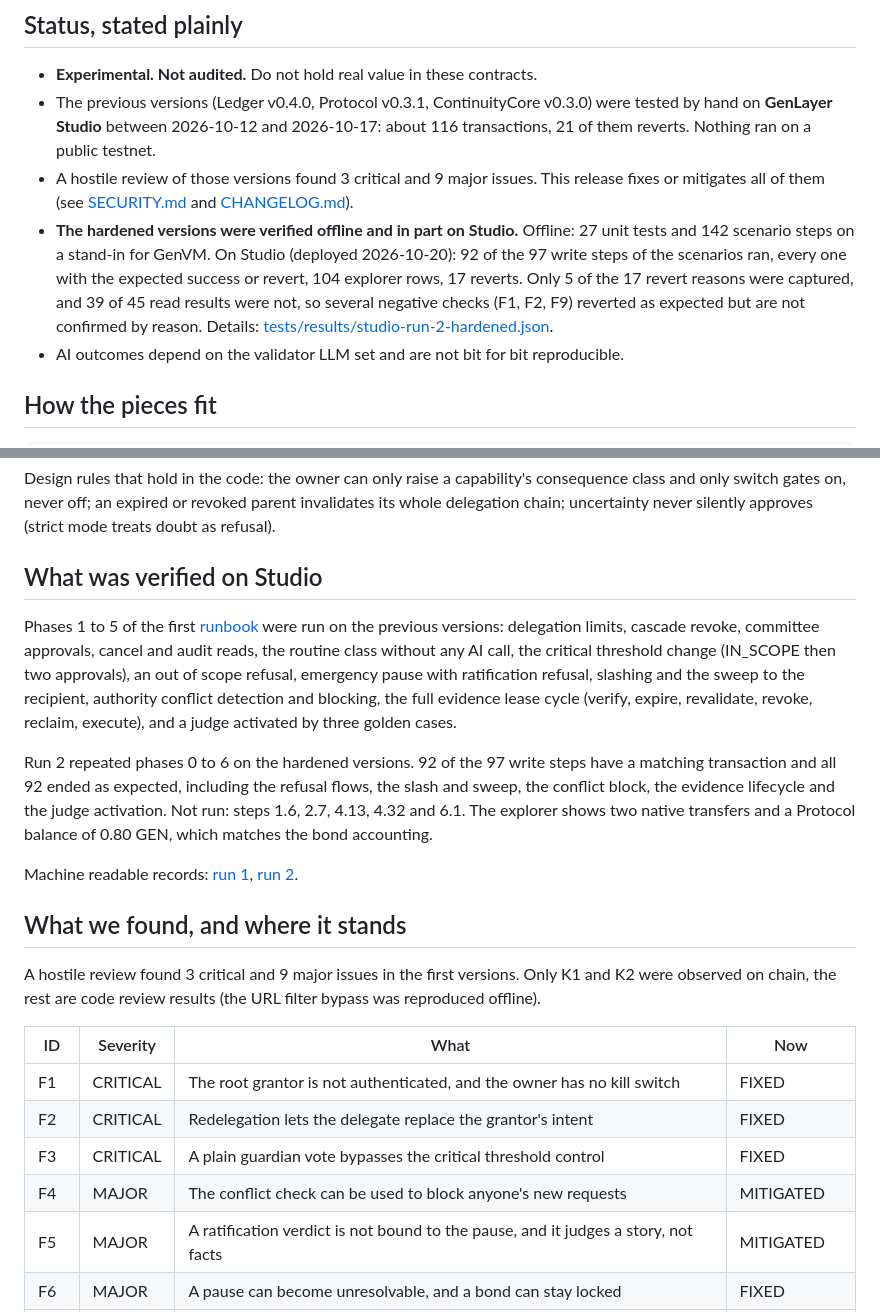
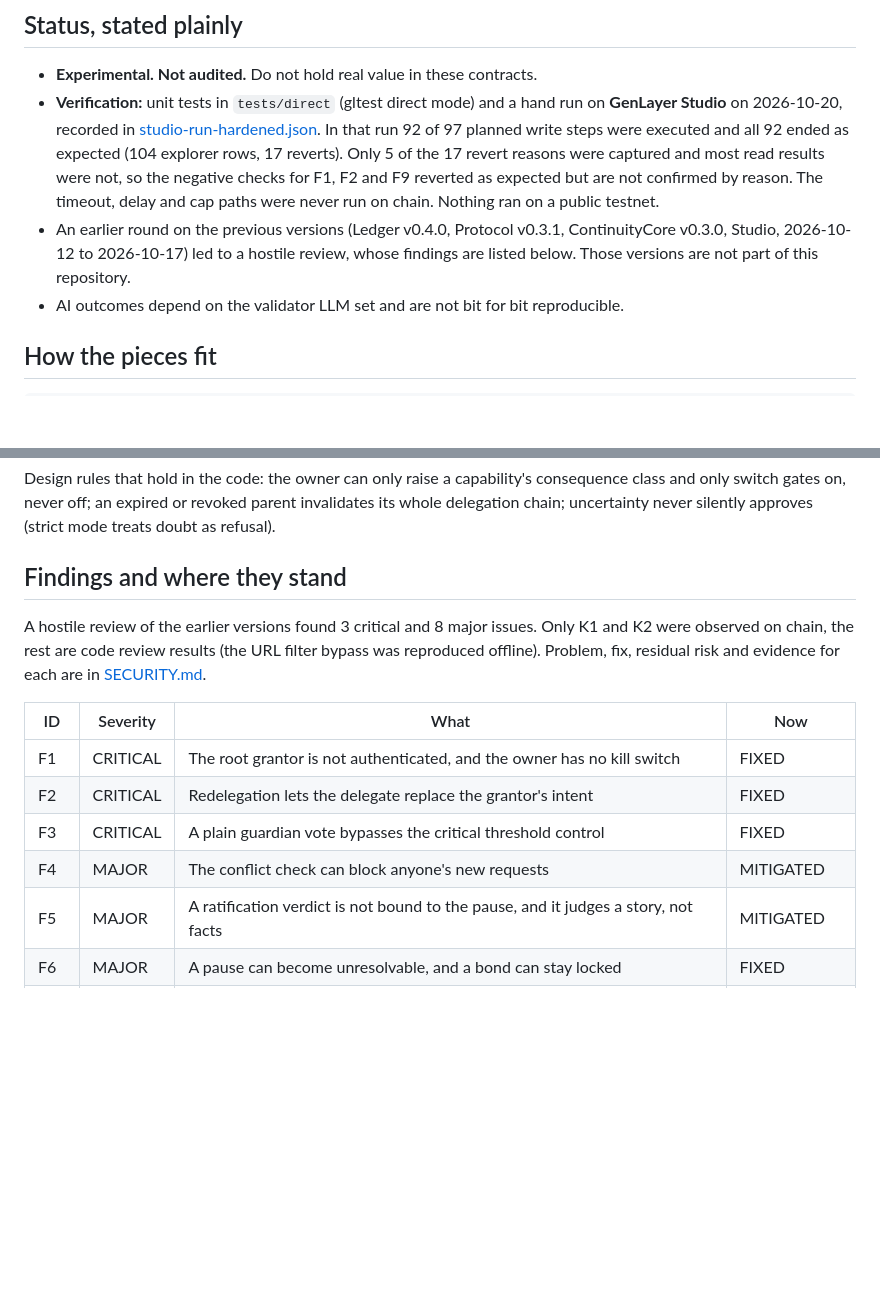
Before and after one commit to Biosolverr/Authority_Continuity-core, a Markdown page: README.md, 2 parts joined by grey strips. Rendered like a GitHub page; blank space fills up the shorter version.

```diff
--- a/README.md
+++ b/README.md
@@ -11,9 +11,8 @@ Three GenLayer Intelligent Contracts that decide **who may do what, when, and on
 ## Status, stated plainly
 
 - **Experimental. Not audited.** Do not hold real value in these contracts.
-- The previous versions (Ledger v0.4.0, Protocol v0.3.1, ContinuityCore v0.3.0) were tested by hand on **GenLayer Studio** between 2026-10-12 and 2026-10-17: about 116 transactions, 21 of them reverts. Nothing ran on a public testnet.
-- A hostile review of those versions found 3 critical and 9 major issues. This release fixes or mitigates all of them (see [SECURITY.md](SECURITY.md) and [CHANGELOG.md](CHANGELOG.md)).
-- **The hardened versions were verified offline and in part on Studio.** Offline: 27 unit tests and 142 scenario steps on a stand-in for GenVM. On Studio (deployed 2026-10-20): 92 of the 97 write steps of the scenarios ran, every one with the expected success or revert, 104 explorer rows, 17 reverts. Only 5 of the 17 revert reasons were captured, and 39 of 45 read results were not, so several negative checks (F1, F2, F9) reverted as expected but are not confirmed by reason. Details: [tests/results/studio-run-2-hardened.json](tests/results/studio-run-2-hardened.json).
+- **Verification:** unit tests in `tests/direct` (gltest direct mode) and a hand run on **GenLayer Studio** on 2026-10-20, recorded in [studio-run-hardened.json](studio-run-hardened.json). In that run 92 of 97 planned write steps were executed and all 92 ended as expected (104 explorer rows, 17 reverts). Only 5 of the 17 revert reasons were captured and most read results were not, so the negative checks for F1, F2 and F9 reverted as expected but are not confirmed by reason. The timeout, delay and cap paths were never run on chain. Nothing ran on a public testnet.
+- An earlier round on the previous versions (Ledger v0.4.0, Protocol v0.3.1, ContinuityCore v0.3.0, Studio, 2026-10-12 to 2026-10-17) led to a hostile review, whose findings are listed below. Those versions are not part of this repository.
 - AI outcomes depend on the validator LLM set and are not bit for bit reproducible.
 
 ## How the pieces fit
@@ -35,24 +34,16 @@ Three GenLayer Intelligent Contracts that decide **who may do what, when, and on
 
 Design rules that hold in the code: the owner can only raise a capability's consequence class and only switch gates on, never off; an expired or revoked parent invalidates its whole delegation chain; uncertainty never silently approves (strict mode treats doubt as refusal).
 
-## What was verified on Studio
+## Findings and where they stand
 
-Phases 1 to 5 of the first [runbook](tests/RUNBOOK.md) were run on the previous versions: delegation limits, cascade revoke, committee approvals, cancel and audit reads, the routine class without any AI call, the critical threshold change (IN_SCOPE then two approvals), an out of scope refusal, emergency pause with ratification refusal, slashing and the sweep to the recipient, authority conflict detection and blocking, the full evidence lease cycle (verify, expire, revalidate, revoke, reclaim, execute), and a judge activated by three golden cases.
-
-Run 2 repeated phases 0 to 6 on the hardened versions. 92 of the 97 write steps have a matching transaction and all 92 ended as expected, including the refusal flows, the slash and sweep, the conflict block, the evidence lifecycle and the judge activation. Not run: steps 1.6, 2.7, 4.13, 4.32 and 6.1. The explorer shows two native transfers and a Protocol balance of 0.80 GEN, which matches the bond accounting.
-
-Machine readable records: [run 1](tests/results/studio-run-1-previous-versions.json), [run 2](tests/results/studio-run-2-hardened.json).
-
-## What we found, and where it stands
-
-A hostile review found 3 critical and 9 major issues in the first versions. Only K1 and K2 were observed on chain, the rest are code review results (the URL filter bypass was reproduced offline).
+A hostile review of the earlier versions found 3 critical and 8 major issues. Only K1 and K2 were observed on chain, the rest are code review results (the URL filter bypass was reproduced offline). Problem, fix, residual risk and evidence for each are in [SECURITY.md](SECURITY.md).
 
 | ID | Severity | What | Now |
 |---|---|---|---|
 | F1 | CRITICAL | The root grantor is not authenticated, and the owner has no kill switch | FIXED |
 | F2 | CRITICAL | Redelegation lets the delegate replace the grantor's intent | FIXED |
 | F3 | CRITICAL | A plain guardian vote bypasses the critical threshold control | FIXED |
-| F4 | MAJOR | The conflict check can be used to block anyone's new requests | MITIGATED |
+| F4 | MAJOR | The conflict check can block anyone's new requests | MITIGATED |
 | F5 | MAJOR | A ratification verdict is not bound to the pause, and it judges a story, not facts | MITIGATED |
 | F6 | MAJOR | A pause can become unresolvable, and a bond can stay locked | FIXED |
 | F7 | MAJOR | Gates prove freshness, not relevance, and anyone can build on anyone's evidence | MITIGATED |
```
Also changed, not shown: other parts of README.md (+16 -26 lines).
